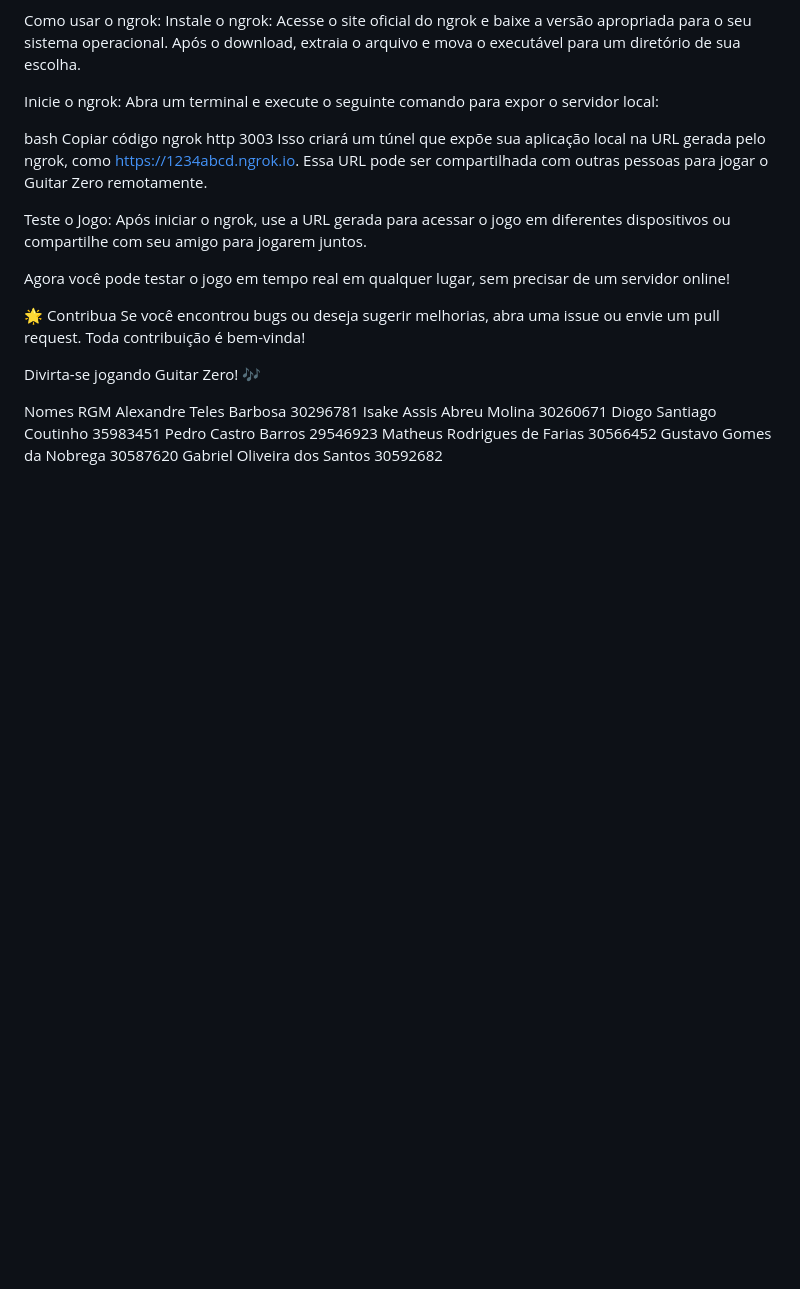
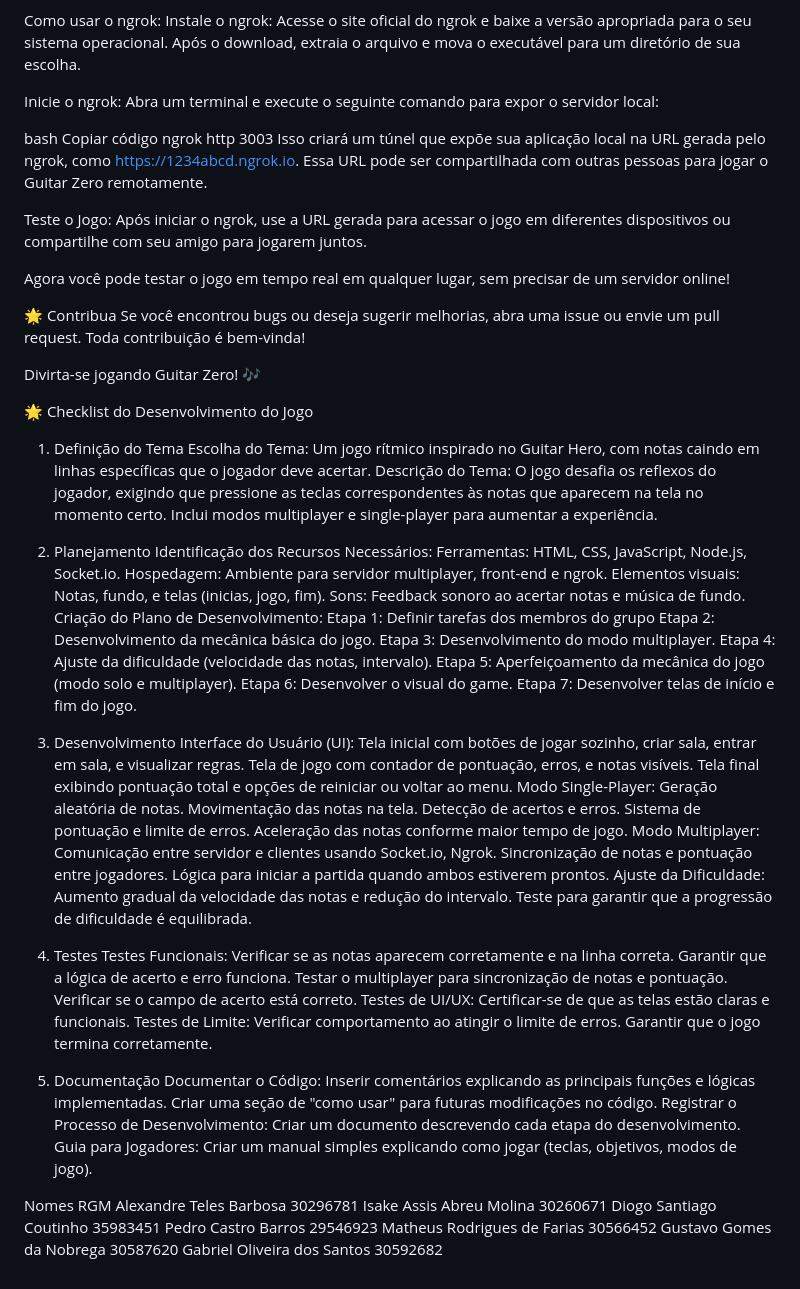
Before and after one commit to IsakeAssis/GitarZero, a Markdown page: README.md, the part around the change. Rendered like a GitHub page; blank space fills up the shorter version.

```diff
--- a/README.md
+++ b/README.md
@@ -139,6 +139,68 @@ Se você encontrou bugs ou deseja sugerir melhorias, abra uma issue ou envie um
 
 Divirta-se jogando Guitar Zero! 🎶
 
+🌟 Checklist do Desenvolvimento do Jogo
+1. Definição do Tema
+Escolha do Tema: Um jogo rítmico inspirado no Guitar Hero, com notas caindo em linhas específicas que o jogador deve acertar.
+Descrição do Tema: O jogo desafia os reflexos do jogador, exigindo que pressione as teclas correspondentes às notas que aparecem na tela no momento certo. Inclui modos multiplayer e single-player para aumentar a experiência.
+
+2. Planejamento
+Identificação dos Recursos Necessários:
+Ferramentas: HTML, CSS, JavaScript, Node.js, Socket.io.
+Hospedagem: Ambiente para servidor multiplayer, front-end e ngrok.
+Elementos visuais: Notas, fundo, e telas (inicias, jogo, fim).
+Sons: Feedback sonoro ao acertar notas e música de fundo.
+Criação do Plano de Desenvolvimento:
+Etapa 1: Definir tarefas dos membros do grupo
+Etapa 2: Desenvolvimento da mecânica básica do jogo.
+Etapa 3: Desenvolvimento do modo multiplayer.
+Etapa 4: Ajuste da dificuldade (velocidade das notas, intervalo).
+Etapa 5: Aperfeiçoamento da mecânica do jogo (modo solo e multiplayer).
+Etapa 6: Desenvolver o visual do game.
+Etapa 7: Desenvolver telas de início e fim do jogo.
+
+3. Desenvolvimento
+Interface do Usuário (UI):
+Tela inicial com botões de jogar sozinho, criar sala, entrar em sala, e visualizar regras.
+Tela de jogo com contador de pontuação, erros, e notas visíveis.
+Tela final exibindo pontuação total e opções de reiniciar ou voltar ao menu.
+Modo Single-Player:
+Geração aleatória de notas.
+Movimentação das notas na tela.
+Detecção de acertos e erros.
+Sistema de pontuação e limite de erros.
+Aceleração das notas conforme maior tempo de jogo.
+Modo Multiplayer:
+Comunicação entre servidor e clientes usando Socket.io, Ngrok.
+Sincronização de notas e pontuação entre jogadores.
+Lógica para iniciar a partida quando ambos estiverem prontos.
+Ajuste da Dificuldade:
+Aumento gradual da velocidade das notas e redução do intervalo.
+Teste para garantir que a progressão de dificuldade é equilibrada.
+
+4. Testes
+Testes Funcionais:
+Verificar se as notas aparecem corretamente e na linha correta.
+Garantir que a lógica de acerto e erro funciona.
+Testar o multiplayer para sincronização de notas e pontuação.
+Verificar se o campo de acerto está correto.
+Testes de UI/UX:
+Certificar-se de que as telas estão claras e funcionais.
+Testes de Limite:
+Verificar comportamento ao atingir o limite de erros.
+Garantir que o jogo termina corretamente.
+
+5. Documentação
+Documentar o Código:
+Inserir comentários explicando as principais funções e lógicas implementadas.
+Criar uma seção de "como usar" para futuras modificações no código.
+Registrar o Processo de Desenvolvimento:
+Criar um documento descrevendo cada etapa do desenvolvimento.
+Guia para Jogadores:
+Criar um manual simples explicando como jogar (teclas, objetivos, modos de jogo).
+
+
+
 Nomes                                   RGM
 Alexandre Teles Barbosa                 30296781
 Isake Assis Abreu Molina                30260671
```
